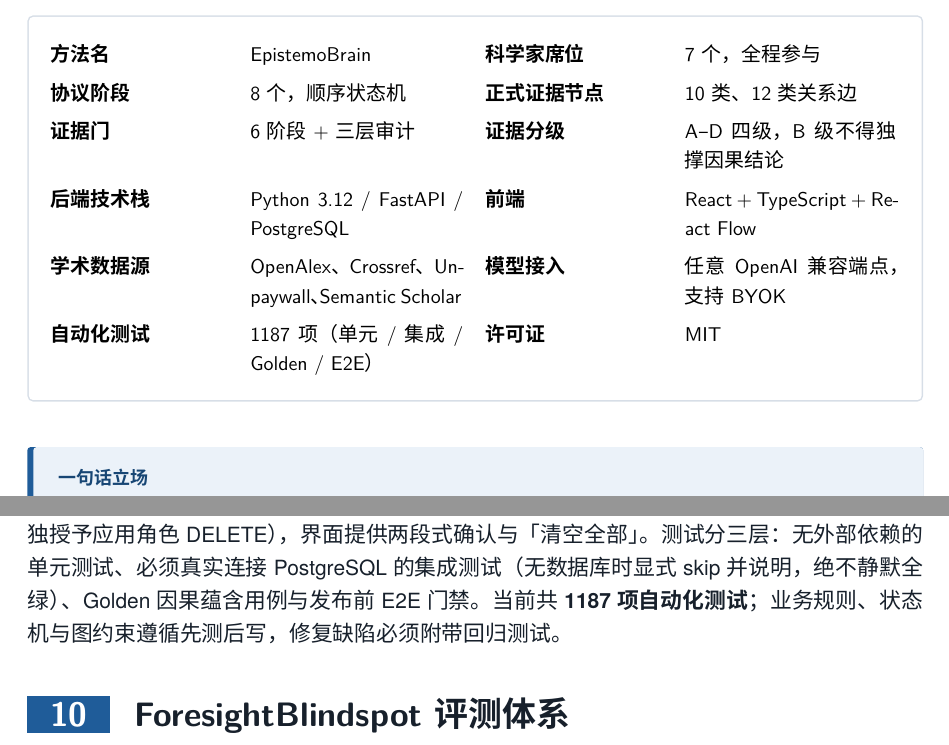
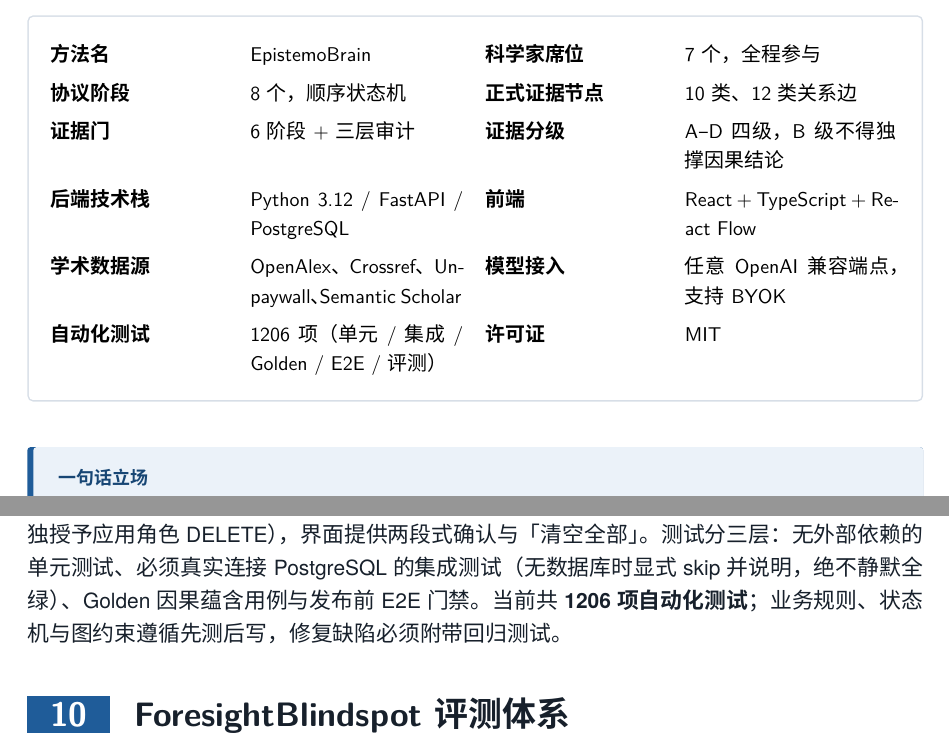
Before and after one commit to Fishman-free/poliscope, a LaTeX document (docs/tech/tech.tex, which reads docs/tech/ch00_summary.tex, docs/tech/ch09_reliability.tex): two parts of pages 3 and 25 of 31, joined at a grey line, cut so that both start at the same text. Compiled offline with XeLaTeX; a missing font is replaced by an installed copy or a similar font.

Commit message:
docs: 论文与白皮书的测试/页数更新到当前代码库实测值
三处数字是写作时的快照，之后测试持续增加，已经与交付的源码包对不上：

- 论文 §4.8、白皮书第 9 章、白皮书执行摘要写「752 单元 + 364 集成」
  与「1187 项自动化测试」。当时是准的（2026-08-22 提交处单元测试
  `def test_` 703 条、参数化后收集 752 条；2026-09-06 处四类合计恰为
  1187），此后新增测试使其漂移。
- 当前实测：单元 811、集成 382、Golden 8、E2E 4、评测 1 = 1206 项。
  参数化膨胀量与当时一致（单元 +49、集成 +55），口径未变。
- docs/paper/README.md 写论文 PDF「11 页」，实际 16 页。

两个 PDF 都按修订源文件重编译：论文 16 页、错误 0、Overfull/Underfull
2/35 与改前逐项相同；白皮书 31 页、错误 0、1/10 与改前相同，目录页码
与已交付 PDF 完全一致，纯文本比对只差这 3 行（1187→1206 两处、
E2E→E2E/评测一处，共 +5 字符）。纯 docs/ 路径，不触发镜像重建。

```diff
--- a/docs/tech/ch00_summary.tex
+++ b/docs/tech/ch00_summary.tex
@@ -30,7 +30,7 @@
 \thd{证据门} & 6 阶段 + 三层审计 & \thd{证据分级} & A–D 四级，B 级不得独撑因果结论 \\
 \thd{后端技术栈} & Python 3.12 / FastAPI / PostgreSQL & \thd{前端} & React + TypeScript + React Flow \\
 \thd{学术数据源} & OpenAlex、Crossref、Unpaywall、Semantic Scholar & \thd{模型接入} & 任意 OpenAI 兼容端点，支持 BYOK \\
-\thd{自动化测试} & 1187 项（单元 / 集成 / Golden / E2E） & \thd{许可证} & MIT \\
+\thd{自动化测试} & 1206 项（单元 / 集成 / Golden / E2E / 评测） & \thd{许可证} & MIT \\
 \end{tabularx}
 \end{tcolorbox}
 
--- a/docs/tech/ch09_reliability.tex
+++ b/docs/tech/ch09_reliability.tex
@@ -54,4 +54,4 @@
 
 \subsection{会话删除与三层测试纪律}
 
-\code{DELETE /api/tasks/\{id\}} 物理删除任务及全部子记录，这是权限模型唯一的例外（迁移 0019 单独授予应用角色 DELETE），界面提供两段式确认与「清空全部」。测试分三层：无外部依赖的单元测试、必须真实连接 PostgreSQL 的集成测试（无数据库时显式 skip 并说明，绝不静默全绿）、Golden 因果蕴含用例与发布前 E2E 门禁。当前共 \textbf{1187 项自动化测试}；业务规则、状态机与图约束遵循先测后写，修复缺陷必须附带回归测试。
+\code{DELETE /api/tasks/\{id\}} 物理删除任务及全部子记录，这是权限模型唯一的例外（迁移 0019 单独授予应用角色 DELETE），界面提供两段式确认与「清空全部」。测试分三层：无外部依赖的单元测试、必须真实连接 PostgreSQL 的集成测试（无数据库时显式 skip 并说明，绝不静默全绿）、Golden 因果蕴含用例与发布前 E2E 门禁。当前共 \textbf{1206 项自动化测试}；业务规则、状态机与图约束遵循先测后写，修复缺陷必须附带回归测试。
```
Also changed, not shown: docs/paper/epistemobrain.tex (+1 -1 lines), docs/paper/README.md, docs/paper/epistemobrain_main.pdf, docs/tech/tech.pdf, docs/tech/ch00_summary.tex (2 more changed lines).
